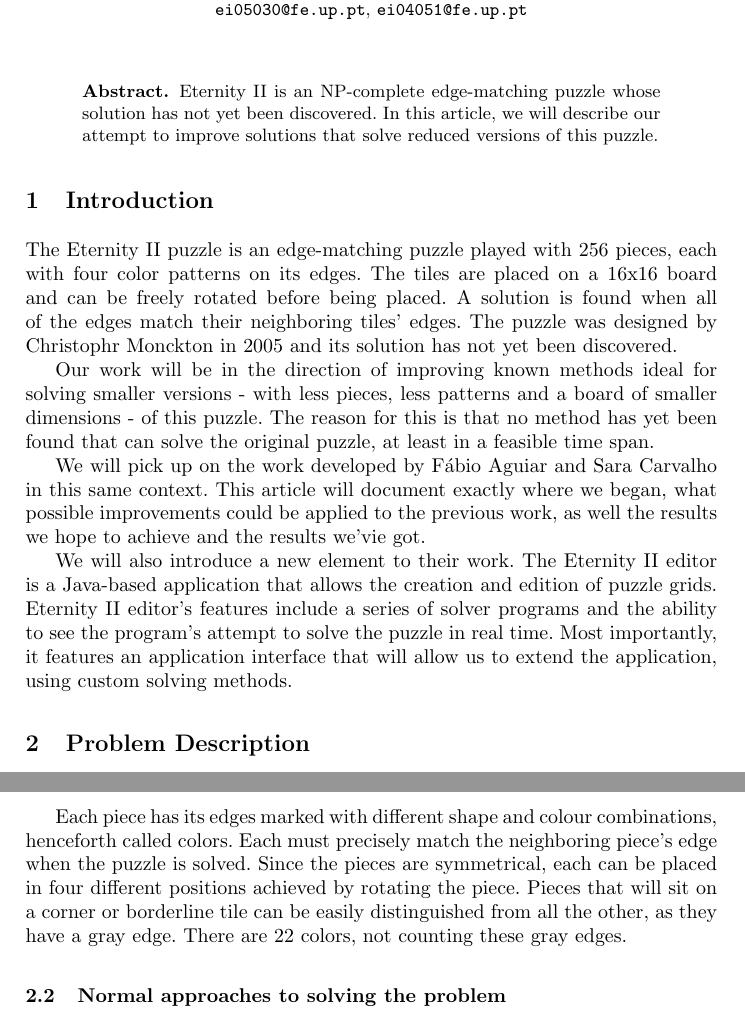
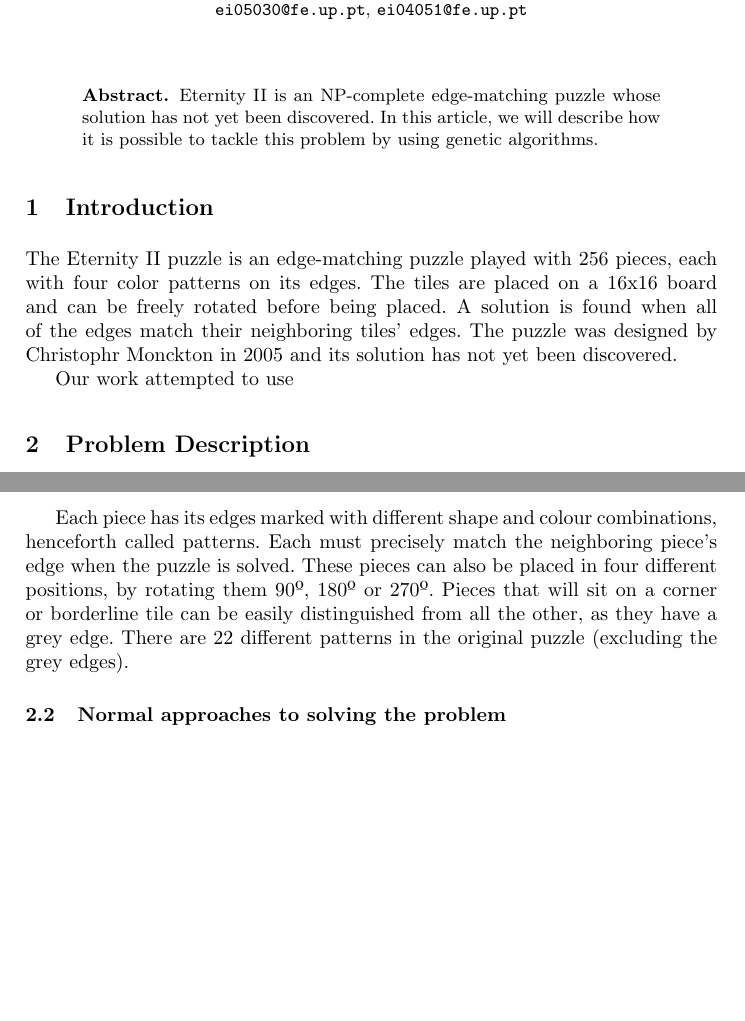
Before and after one commit to jgradim/eternity2, a LaTeX paper (article/mpes.tex): two parts of pages 1 and 2 of 4, joined at a grey line, cut so that both start at the same text, the shorter picture padded with empty space. Compiled offline with pdfLaTeX.

Commit message:
Fixed abstract

```diff
--- a/article/mpes.tex
+++ b/article/mpes.tex
@@ -40,7 +40,7 @@
 \maketitle              % typeset the title of the contribution
 
 \begin{abstract}
-Eternity II is an NP-complete edge-matching puzzle whose solution has not yet been discovered. In this article, we will describe our attempt to improve solutions that solve reduced versions of this puzzle.
+Eternity II is an NP-complete edge-matching puzzle whose solution has not yet been discovered. In this article, we will describe how it is possible to tackle this problem by using genetic algorithms.
 \end{abstract}
 %
 \section{Introduction}\label{sec:introduction}
@@ -49,11 +49,13 @@ Eternity II is an NP-complete edge-matching puzzle whose solution has not yet be
 
 The Eternity II puzzle is an edge-matching puzzle played with 256 pieces, each with four color patterns on its edges. The tiles are placed on a 16x16 board and can be freely rotated before being placed. A solution is found when all of the edges match their neighboring tiles' edges. The puzzle was designed by Christophr Monckton in 2005 and its solution has not yet been discovered.
 
-Our work will be in the direction of improving known methods ideal for solving smaller versions - with less pieces, less patterns and a board of smaller dimensions - of this puzzle. The reason for this is that no method has yet been found that can solve the original puzzle, at least in a feasible time span.
+Our work attempted to use
 
-We will pick up on the work developed by Fábio Aguiar and Sara Carvalho in this same context. This article will document exactly where we began, what possible improvements could be applied to the previous work, as well the results we hope to achieve and the results we'vie got.
+%Our work will be in the direction of improving known methods ideal for solving smaller versions - with less pieces, less patterns and a board of smaller dimensions - of this puzzle. The reason for this is that no method has yet been found that can solve the original puzzle, at least in a feasible time span.
 
-We will also introduce a new element to their work. The Eternity II editor is a Java-based application that allows the creation and edition of puzzle grids. Eternity II editor's features include a series of solver programs and the ability to see the program's attempt to solve the puzzle in real time. Most importantly, it features an application interface that will allow us to extend the application, using custom solving methods.
+%We will pick up on the work developed by Fábio Aguiar and Sara Carvalho in this same context. This article will document exactly where we began, what possible improvements could be applied to the previous work, as well the results we hope to achieve and the results we've got.
+
+%We will also introduce a new element to their work. The Eternity II editor is a Java-based application that allows the creation and edition of puzzle grids. Eternity II editor's features include a series of solver programs and the ability to see the program's attempt to solve the puzzle in real time. Most importantly, it features an application interface that will allow us to extend the application, using custom solving methods.
 
 \section{Problem Description}\label{sec:problem_description}
 
@@ -75,8 +77,7 @@ The Eternity II puzzle is an edge-matching puzzle. Solving the puzzle means plac
 	\label{fig:solved_example}
 \end{figure}
 
-Each piece has its edges marked with different shape and colour combinations, henceforth called colors. Each must precisely match the neighboring piece's edge when the puzzle is solved. Since the pieces are symmetrical, each can be placed in four different positions achieved by rotating the piece. Pieces that will sit on a corner or borderline tile can be easily distinguished from all the other, as they have a gray edge. There are 22 colors, not counting these gray edges.
-
+Each piece has its edges marked with different shape and colour combinations, henceforth called patterns. Each must precisely match the neighboring piece's edge when the puzzle is solved. These pieces can also be placed in four different positions, by rotating them 90º, 180º or 270º. Pieces that will sit on a corner or borderline tile can be easily distinguished from all the other, as they have a grey edge. There are 22 different patterns in the original puzzle (excluding the grey edges).
 
 \subsection{Normal approaches to solving the problem}\label{sec:normal_approaches}
 
```
Also changed, not shown: article/mpes.tex (2 more changed lines).
